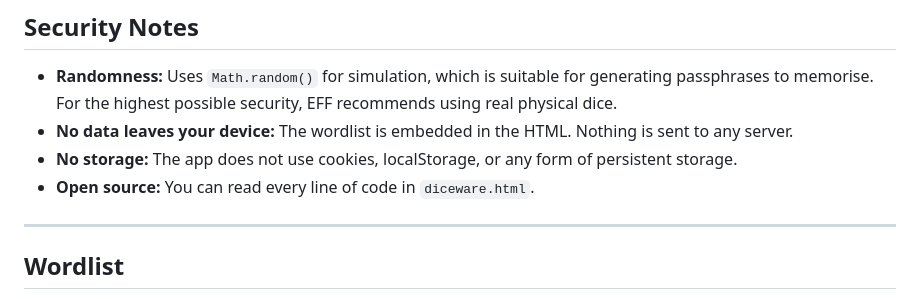
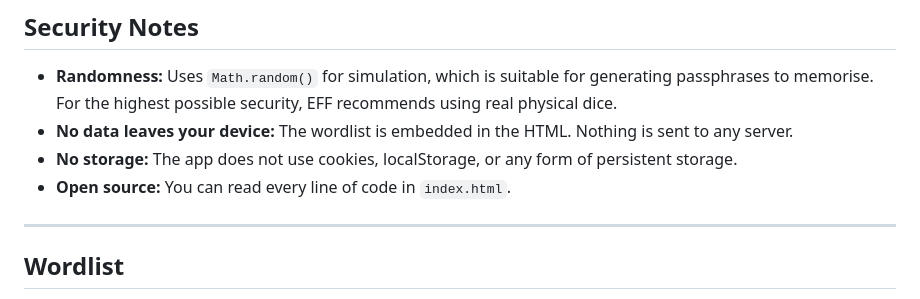
Before and after one commit to mannyme23/diceware-generator, a Markdown page: README.md, the part around one of its changes. Rendered like a GitHub page.

```diff
--- a/README.md
+++ b/README.md
@@ -58,7 +58,7 @@ Just click the link at the top of this page. Nothing to install.
 - **Randomness:** Uses `Math.random()` for simulation, which is suitable for generating passphrases to memorise. For the highest possible security, EFF recommends using real physical dice.
 - **No data leaves your device:** The wordlist is embedded in the HTML. Nothing is sent to any server.
 - **No storage:** The app does not use cookies, localStorage, or any form of persistent storage.
-- **Open source:** You can read every line of code in `diceware.html`.
+- **Open source:** You can read every line of code in `index.html`.
 
 ---
 
```
Also changed, not shown: other parts of README.md (+1 -1 lines).
